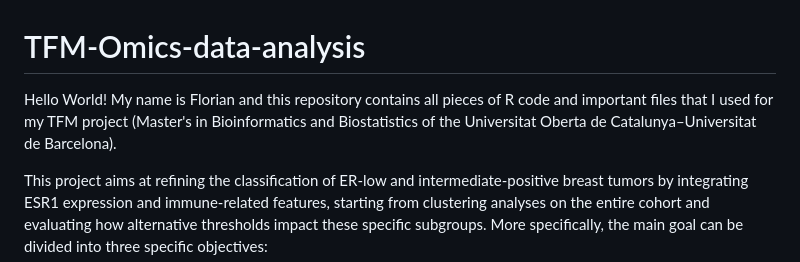
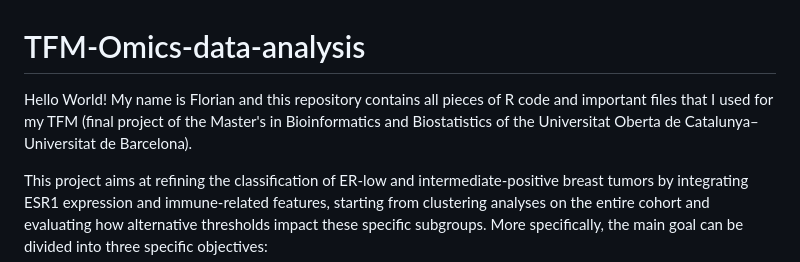
Before and after one commit to floriangbcht/TFM-Omics-data-analysis, a Markdown page: README.md, the part around the change. Rendered like a GitHub page.

```diff
--- a/README.md
+++ b/README.md
@@ -1,5 +1,5 @@
 # TFM-Omics-data-analysis
-Hello World! My name is Florian and this repository contains all pieces of R code and important files that I used for my TFM project (Master's in Bioinformatics and Biostatistics of the Universitat Oberta de Catalunya–Universitat de Barcelona).
+Hello World! My name is Florian and this repository contains all pieces of R code and important files that I used for my TFM (final project of the Master's in Bioinformatics and Biostatistics of the Universitat Oberta de Catalunya–Universitat de Barcelona).
 
 This project aims at refining the classification of ER-low and intermediate-positive breast tumors by integrating ESR1 expression and immune-related features, starting from clustering analyses on the entire cohort and evaluating how alternative thresholds impact these specific subgroups. More specifically, the main goal can be divided into three specific objectives:
 1.	To identify natural subgroups from ESR1 gene expression using clustering models.
```
